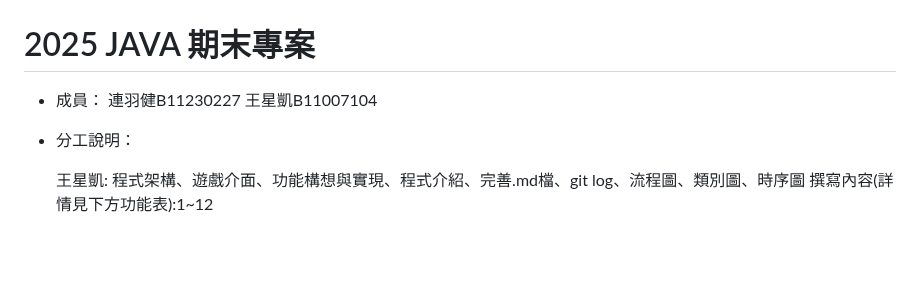
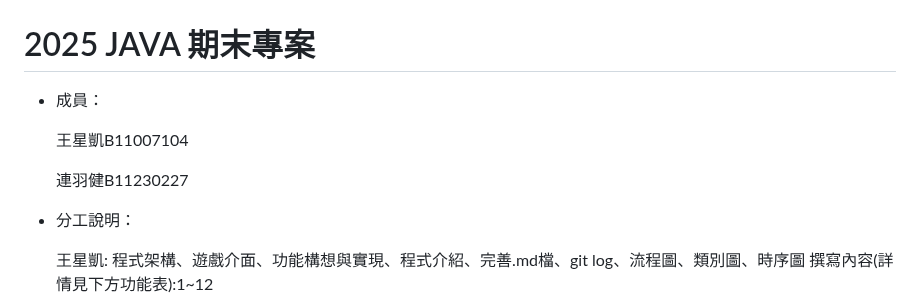
Before and after one commit to Wang11007104/JavaFinalProject, a Markdown page: README.md, the part around the change. Rendered like a GitHub page; blank space fills up the shorter version.

```diff
--- a/README.md
+++ b/README.md
@@ -1,8 +1,11 @@
 
 # 2025 JAVA 期末專案
 - 成員：
+
+  王星凱B11007104
+
   連羽健B11230227
-  王星凱B11007104
+
 
 - 分工說明：
 
```
